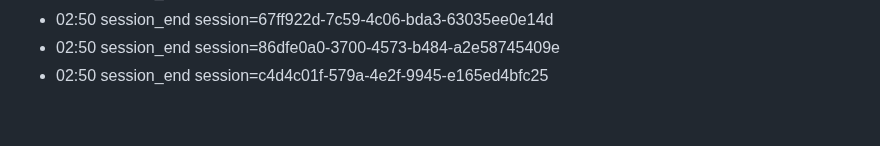
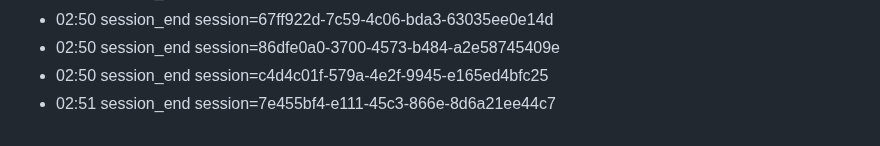
Before and after one commit to eschmitt88/llm-cross-pollination, a Markdown page: journal/2026-08-22.md, the part around the change. GitHub-like rendering.

Commit message:
journal: session 2026-08-22

```diff
--- a/journal/2026-08-22.md
+++ b/journal/2026-08-22.md
@@ -52,3 +52,4 @@ date: 2026-08-22
 - 02:50 session_end session=67ff922d-7c59-4c06-bda3-63035ee0e14d
 - 02:50 session_end session=86dfe0a0-3700-4573-b484-a2e58745409e
 - 02:50 session_end session=c4d4c01f-579a-4e2f-9945-e165ed4bfc25
+- 02:51 session_end session=7e455bf4-e111-45c3-866e-8d6a21ee44c7
```
